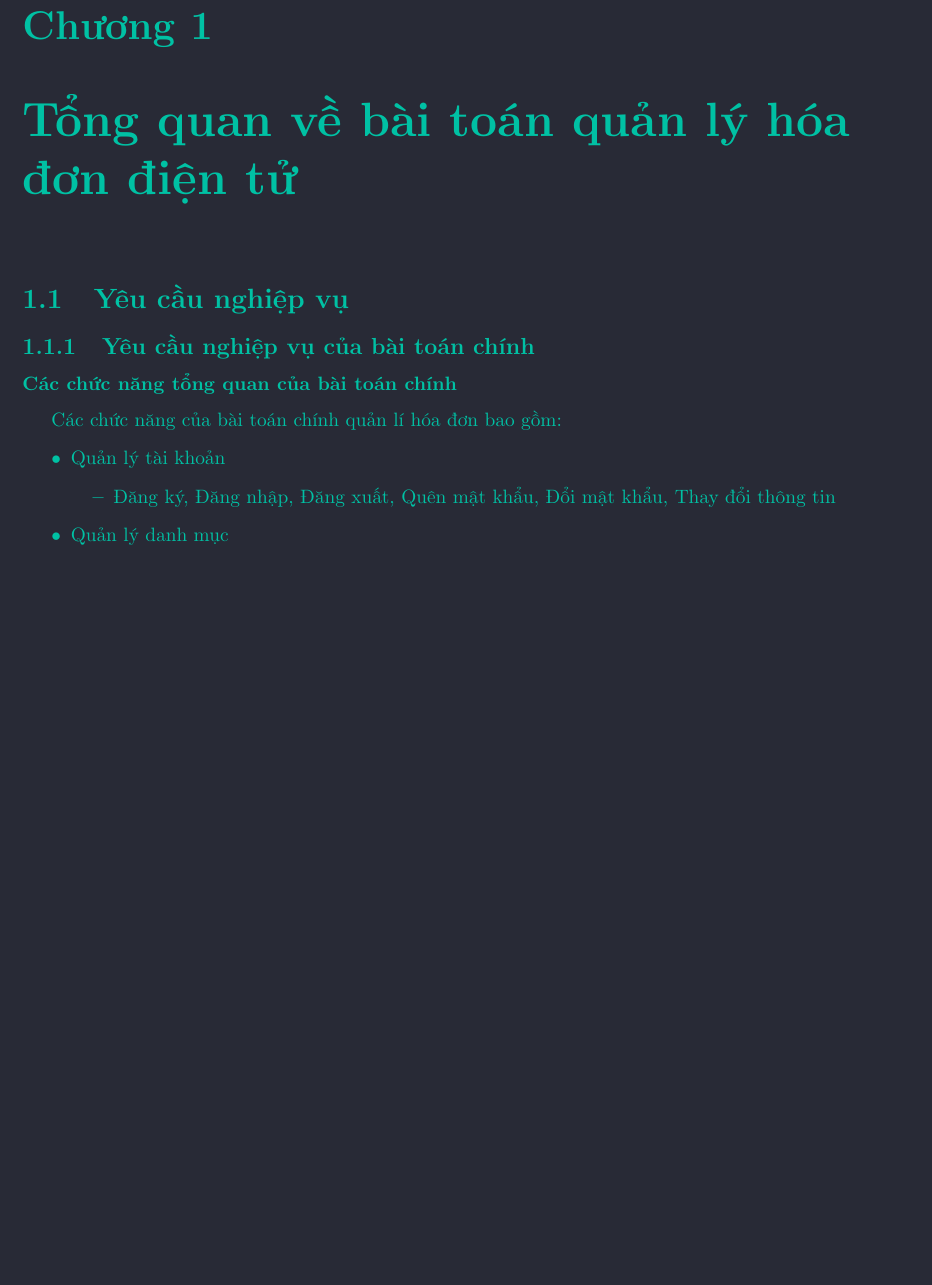
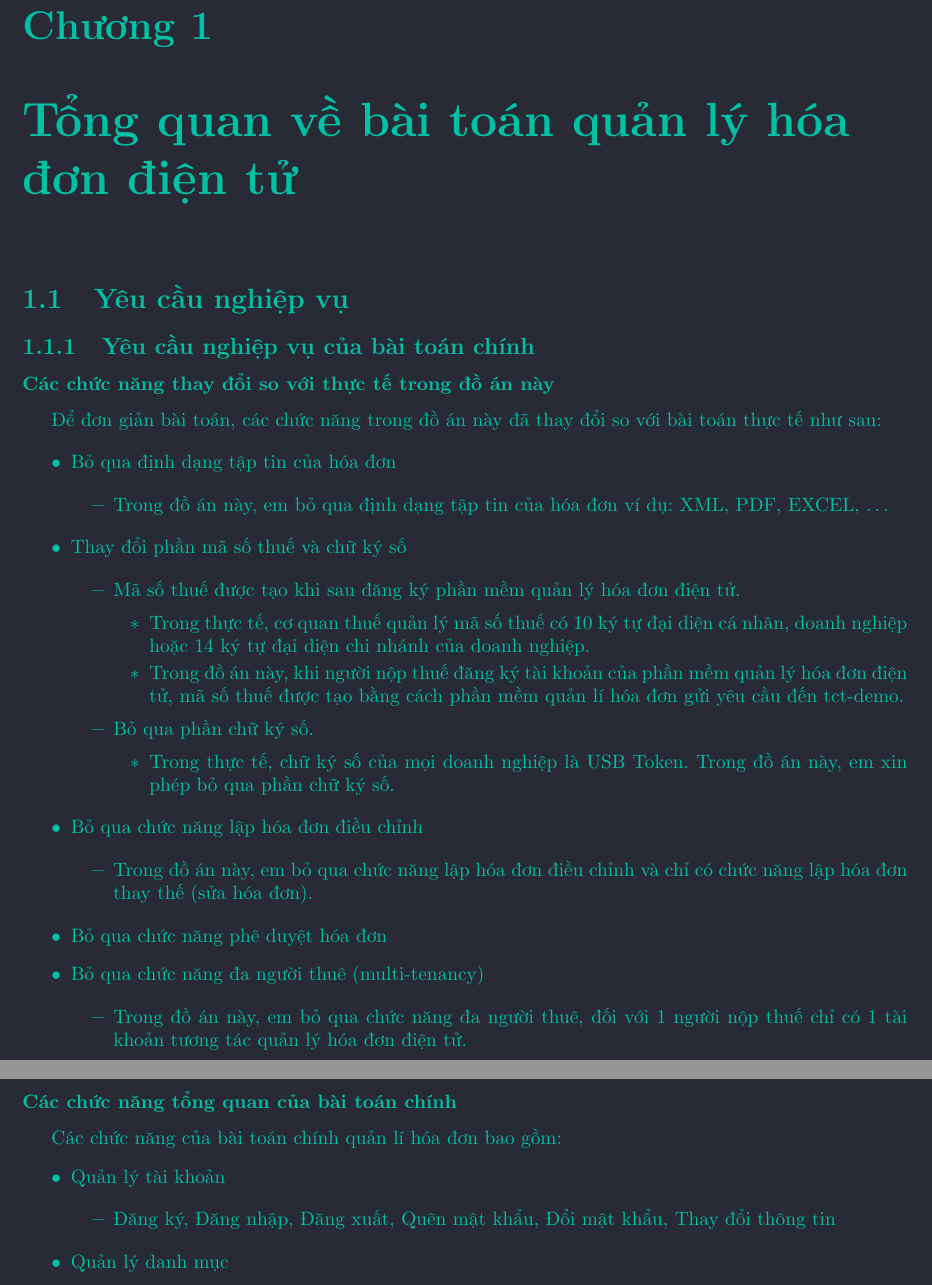
Before and after one commit to hust20206205/baocao_doan2, a LaTeX document (baocao/main.tex, which reads baocao/contents/p1_hddt_cac_chuc_nang_thay_doi_so_voi_thuc_te_trong_do_an_nay.tex): part of page 1 of 2 before the commit and two parts of pages 1 and 2 of 3 after it, the two joined at a grey line, cut so that both start at the same text, the shorter picture padded with empty space. Compiled offline with pdfLaTeX.

Commit message:
update p1_hddt_cac_chuc_nang_thay_doi_so_voi_thuc_te_trong_do_an_nay.tex, p1_hddt_chi_tiet_cac_chuc_nang_cua_bai_toan_chinh.tex and main.tex

```diff
--- a/baocao/contents/p1_hddt_cac_chuc_nang_thay_doi_so_voi_thuc_te_trong_do_an_nay.tex
+++ b/baocao/contents/p1_hddt_cac_chuc_nang_thay_doi_so_voi_thuc_te_trong_do_an_nay.tex
@@ -18,15 +18,17 @@
 
                     \begin{itemize}
 
-\item Trong thực tế, cơ quan thuế quản lý mã số thuế có 10 ký tự đại diện cá nhân, doanh nghiệp hoặc 14 ký tự đại diện chi nhánh của doanh nghiệp. Người nộp thuế dùng mã số thuế gửi đăng ký tới Tổng cục Thuế theo 2 cách:
+                        \item Trong thực tế, cơ quan thuế quản lý mã số thuế có 10 ký tự đại diện cá nhân, doanh nghiệp hoặc 14 ký tự đại diện chi nhánh của doanh nghiệp.
+                        % Người nộp thuế dùng mã số thuế gửi đăng ký tới Tổng cục Thuế theo 2 cách:
+                        % \item Trong thực tế, cơ quan thuế quản lý mã số thuế có 10 ký tự đại diện cá nhân, doanh nghiệp hoặc 14 ký tự đại diện chi nhánh của doanh nghiệp. Người nộp thuế dùng mã số thuế gửi đăng ký tới Tổng cục Thuế theo 2 cách:
 
-\begin{itemize}
+                            %   \begin{itemize}
 
-\item Đăng ký qua tổ chức cung cấp dịch vụ quản lý hóa đơn điện tử.
+                            %       \item Đăng ký qua tổ chức cung cấp dịch vụ quản lý hóa đơn điện tử.
 
-\item Đăng ký trên cổng thông tin điện tử của Tổng cục Thuế.
+                            %       \item Đăng ký trên cổng thông tin điện tử của Tổng cục Thuế.
 
-\end{itemize}
+                            %   \end{itemize}
 
                         \item Trong đồ án này, khi người nộp thuế đăng ký tài khoản của phần mềm quản lý hóa đơn điện tử, mã số thuế được tạo bằng cách phần mềm quản lí hóa đơn gửi yêu cầu đến tct-demo.
 
@@ -49,14 +51,26 @@
 
           \end{itemize}
 
-% % \item Bỏ qua phần ký hiệu hóa đơn
+          % \item Bỏ qua phần ký hiệu hóa đơn
 
           % % https://www.meinvoice.vn/tin-tuc/12961/mau-so-hoa-don-va-ky-hieu-hoa-don-dien-tu-nd123-tt78
 
-% \item Bỏ qua chức năng lập hóa đơn điều chỉnh
+    \item Bỏ qua chức năng lập hóa đơn điều chỉnh
 
-% Trong đồ án này, em bỏ qua chức năng lập hóa đơn điều chỉnh và chỉ có chức năng lập hóa đơn thay thế (sửa hóa đơn).
 
-% % \item Bỏ qua chức năng phê duyệt hóa đơn
+          \begin{itemize}
+
+              \item   Trong đồ án này, em bỏ qua chức năng lập hóa đơn điều chỉnh và chỉ có chức năng lập hóa đơn thay thế (sửa hóa đơn).
+          \end{itemize}
+
+    \item Bỏ qua chức năng phê duyệt hóa đơn
+
+    \item Bỏ qua chức năng  đa người thuê (multi-tenancy)
+
+          \begin{itemize}
+
+              \item   Trong đồ án này,  em bỏ qua chức năng  đa người thuê, đối với 1 người nộp thuế chỉ có 1 tài khoản tương tác quản lý hóa đơn điện tử.
+            %    (multi-tenancy)  và chỉ có chức năng đơn người thuê (single-tenancy).
+          \end{itemize}
 
 \end{itemize}
--- a/baocao/main.tex
+++ b/baocao/main.tex
@@ -35,8 +35,8 @@
 % \subsection{Yêu cầu nghiệp vụ của bài toán phụ}
 % \input{contents/p1_hddt_yeu_cau_nghiep_vu_cua_bai_toan_phu}
 \subsection{Yêu cầu nghiệp vụ của bài toán chính}
-% \subsubsection{Các chức năng thay đổi so với thực tế trong đồ án này}
-% \input{contents/p1_hddt_cac_chuc_nang_thay_doi_so_voi_thuc_te_trong_do_an_nay}
+\subsubsection{Các chức năng thay đổi so với thực tế trong đồ án này}
+\input{contents/p1_hddt_cac_chuc_nang_thay_doi_so_voi_thuc_te_trong_do_an_nay}
 
 \subsubsection{Các chức năng tổng quan của bài toán chính}
 %# \input{contents/p1_hddt_cac_chuc_nang_tong_quan_cua_bai_toan_chinh}
```
Also changed, not shown: baocao/contents/p1_hddt_chi_tiet_cac_chuc_nang_cua_bai_toan_chinh.tex (+1 -33 lines), baocao/contents/p1_hddt_cac_chuc_nang_thay_doi_so_voi_thuc_te_trong_do_an_nay.tex (2 more changed lines), baocao/main.tex (16 more changed lines). Lines whose indentation alone changed are shown as unchanged.
